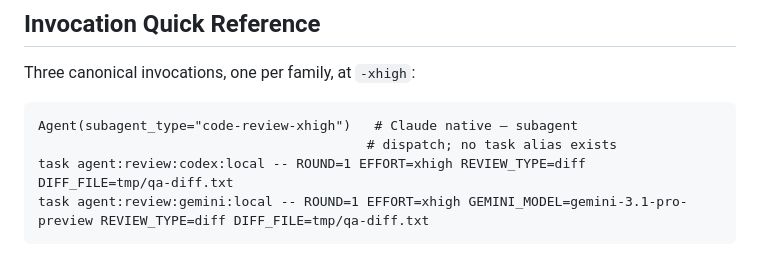
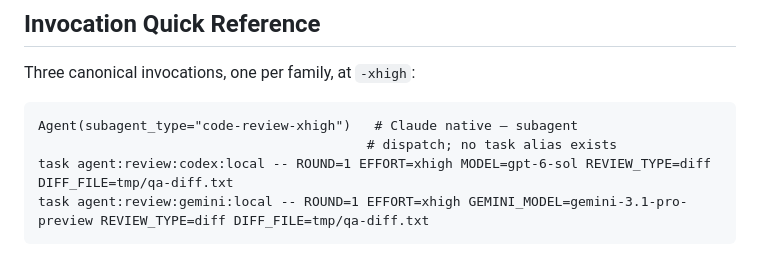
Before and after one commit to teatrie/brownfield-ai, a Markdown page: docs/effort_tiers.md, the part around the change. Rendered like a GitHub page.

Commit message:
docs(codex): name gpt-6-sol in the xhigh quick-reference example
The host codex example in effort_tiers.md's quick reference ran
EFFORT=xhigh with no MODEL, so it took the CLI default model at deep
effort. Pass MODEL=gpt-6-sol, as the codex-reviewer-xhigh example does.

Co-Authored-By: Claude Opus 5.5 <noreply@anthropic.com>

````diff
--- a/docs/effort_tiers.md
+++ b/docs/effort_tiers.md
@@ -292,7 +292,7 @@ Three canonical invocations, one per family, at `-xhigh`:
 ```text
 Agent(subagent_type="code-review-xhigh")   # Claude native — subagent
                                           # dispatch; no task alias exists
-task agent:review:codex:local -- ROUND=1 EFFORT=xhigh REVIEW_TYPE=diff DIFF_FILE=tmp/qa-diff.txt
+task agent:review:codex:local -- ROUND=1 EFFORT=xhigh MODEL=gpt-6-sol REVIEW_TYPE=diff DIFF_FILE=tmp/qa-diff.txt
 task agent:review:gemini:local -- ROUND=1 EFFORT=xhigh GEMINI_MODEL=gemini-3.1-pro-preview REVIEW_TYPE=diff DIFF_FILE=tmp/qa-diff.txt
 ```
 
````
